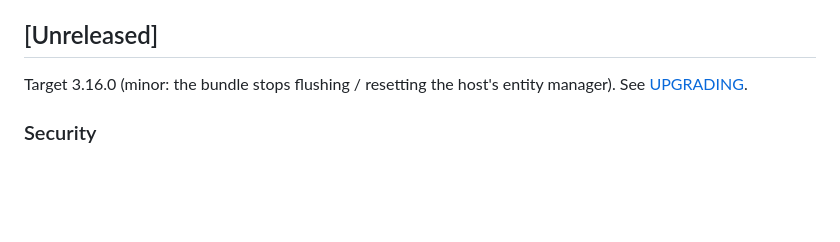
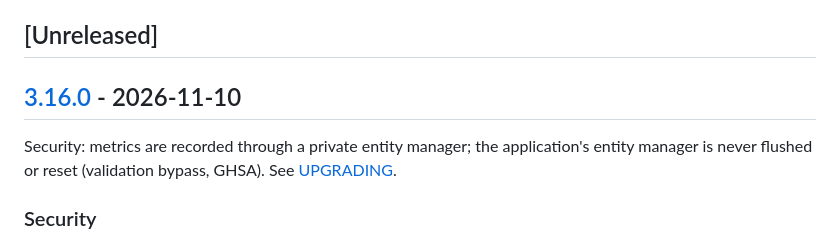
Before and after one commit to nowo-tech/PerformanceBundle, a Markdown page: docs/CHANGELOG.md, the part around one of its changes. Rendered like a GitHub page; blank space fills up the shorter version.

```diff
--- a/docs/CHANGELOG.md
+++ b/docs/CHANGELOG.md
@@ -90,7 +91,9 @@ and this project adheres to [Semantic Versioning](https://semver.org/spec/v2.0.0
 
 ## [Unreleased]
 
-Target 3.16.0 (minor: the bundle stops flushing / resetting the host's entity manager). See [UPGRADING](UPGRADING.md#to-3160).
+## [3.16.0] - 2026-11-10
+
+Security: metrics are recorded through a private entity manager; the application's entity manager is never flushed or reset (validation bypass, GHSA). See [UPGRADING](https://github.com/nowo-tech/PerformanceBundle/blob/v3.16.0/docs/UPGRADING.md#to-3160).
 
 ### Security
 
```
Also changed, not shown: other parts of docs/CHANGELOG.md (+2 -0 lines).
